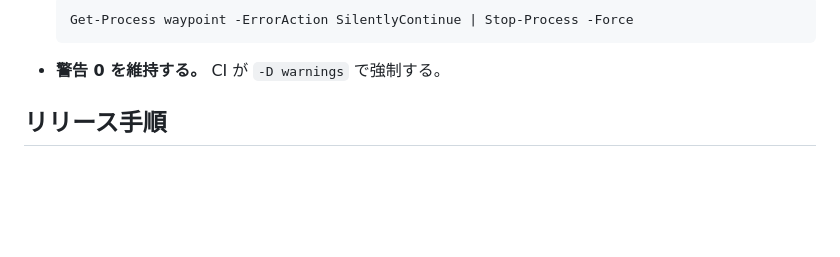
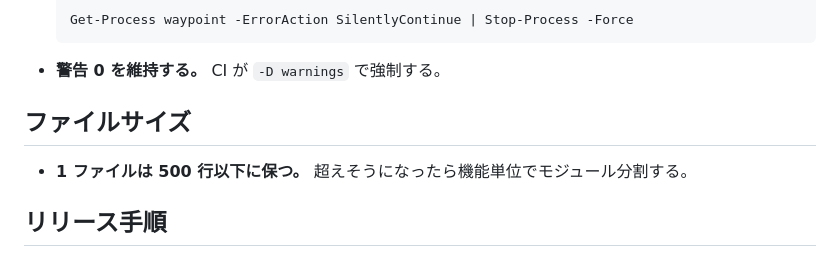
Before and after one commit to ntaksh42/waypoint, a Markdown page: AGENTS.md, the part around the change. GitHub-like rendering; blank space fills up the shorter version.

Commit message:
docs(agents): ファイルサイズ上限（500行）のルールを追加
Co-Authored-By: Claude Sonnet 5 <noreply@anthropic.com>
Claude-Session: https://claude.ai/code/session_0188aWz8qfA8qvU2gthm4vh8

````diff
--- a/AGENTS.md
+++ b/AGENTS.md
@@ -43,6 +43,10 @@ Get-Content "$env:TEMP\waypoint_selftest.txt"
   Get-Process waypoint -ErrorAction SilentlyContinue | Stop-Process -Force
   ```
 - **警告 0 を維持する。** CI が `-D warnings` で強制する。
+
+## ファイルサイズ
+
+- **1 ファイルは 500 行以下に保つ。** 超えそうになったら機能単位でモジュール分割する。
 
 ## リリース手順
 
````
